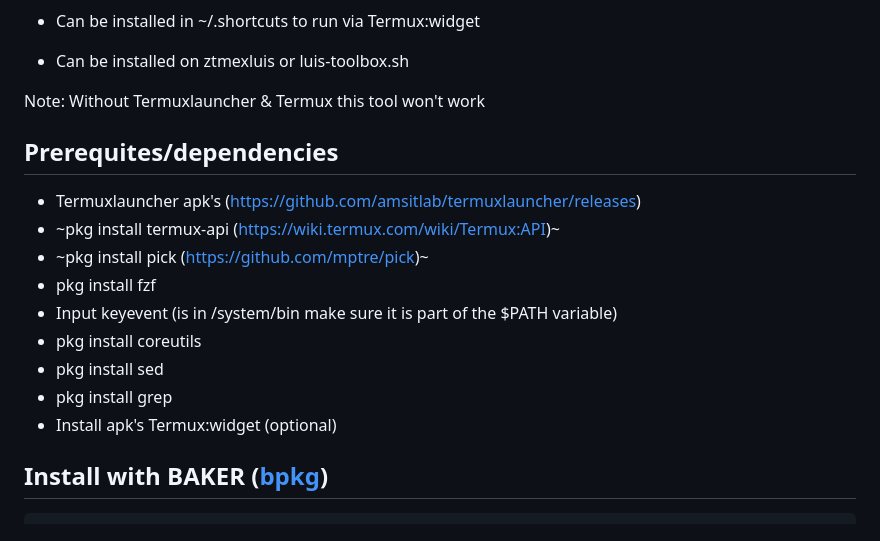
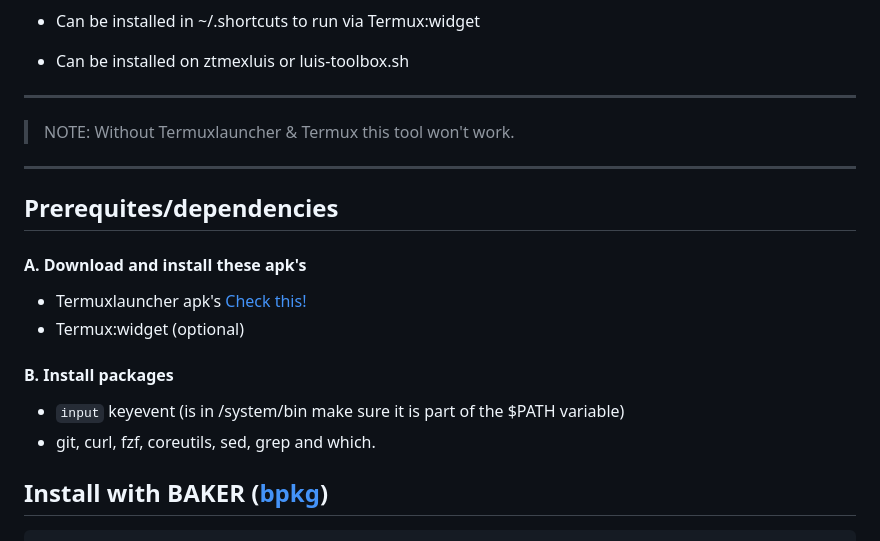
Before and after one commit to luisadha/drawercli, a Markdown page: README.md, the part around the change. Drawn GitHub-style.

````diff
--- a/README.md
+++ b/README.md
@@ -36,20 +36,20 @@
 
 - Can be installed on ztmexluis or luis-toolbox.sh
 
-Note: Without Termuxlauncher & Termux this tool won't work
+---
+> NOTE:
+Without Termuxlauncher & Termux this tool won't work.
+---
 
 ## Prerequites/dependencies
-
-* Termuxlauncher apk's (https://github.com/amsitlab/termuxlauncher/releases)
-* ~pkg install termux-api (https://wiki.termux.com/wiki/Termux:API)~
-* ~pkg install pick (https://github.com/mptre/pick)~
-* pkg install fzf
-* Input keyevent (is in /system/bin make sure it is part of the $PATH variable)
-* pkg install coreutils
-* pkg install sed
-* pkg install grep
-* Install apk's Termux:widget (optional)
-
+#### A. Download and install these apk's
+* Termuxlauncher apk's [Check this!](https://github.com/amsitlab/termuxlauncher/releases)
+* Termux:widget (optional)
+    <!-- * ~pkg install termux-api (https://wiki.termux.com/wiki/Termux:API)~
+  * ~pkg install pick (https://github.com/mptre/pick)~ -->
+#### B. Install packages
+* ```input``` keyevent (is in /system/bin make sure it is part of the $PATH variable)
+* git, curl, fzf, coreutils, sed, grep and which.
 
 
 ## Install with BAKER ([bpkg](https://bpkg.sh/bpkg/))
````
